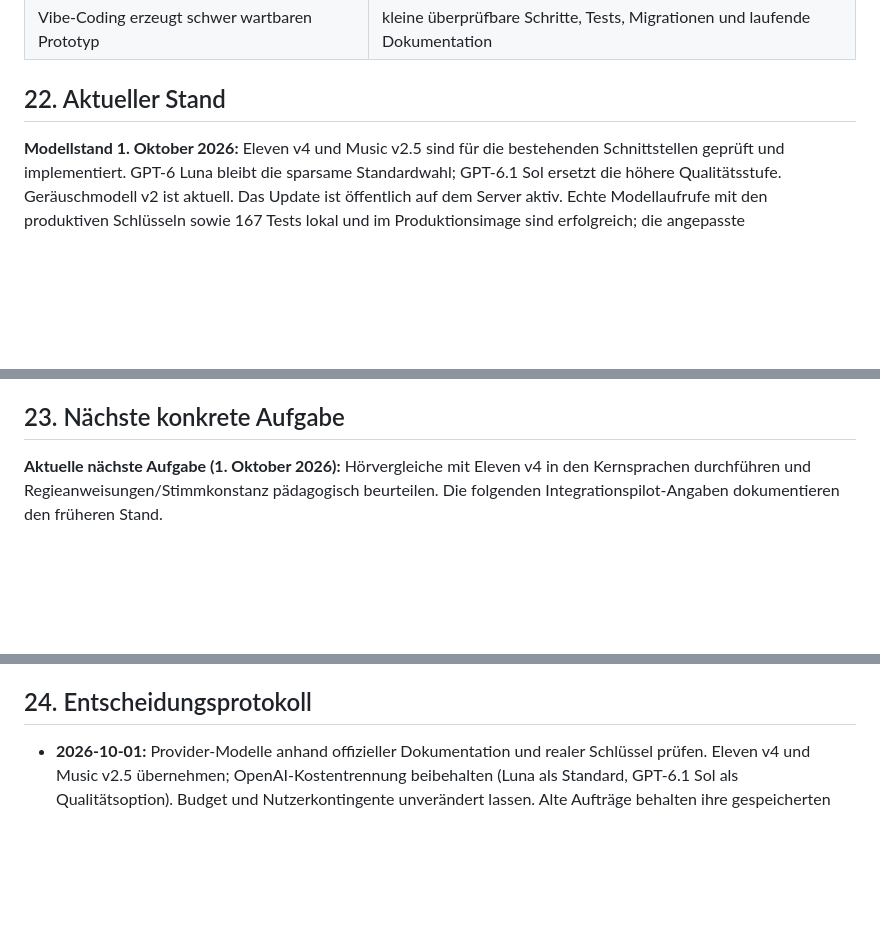
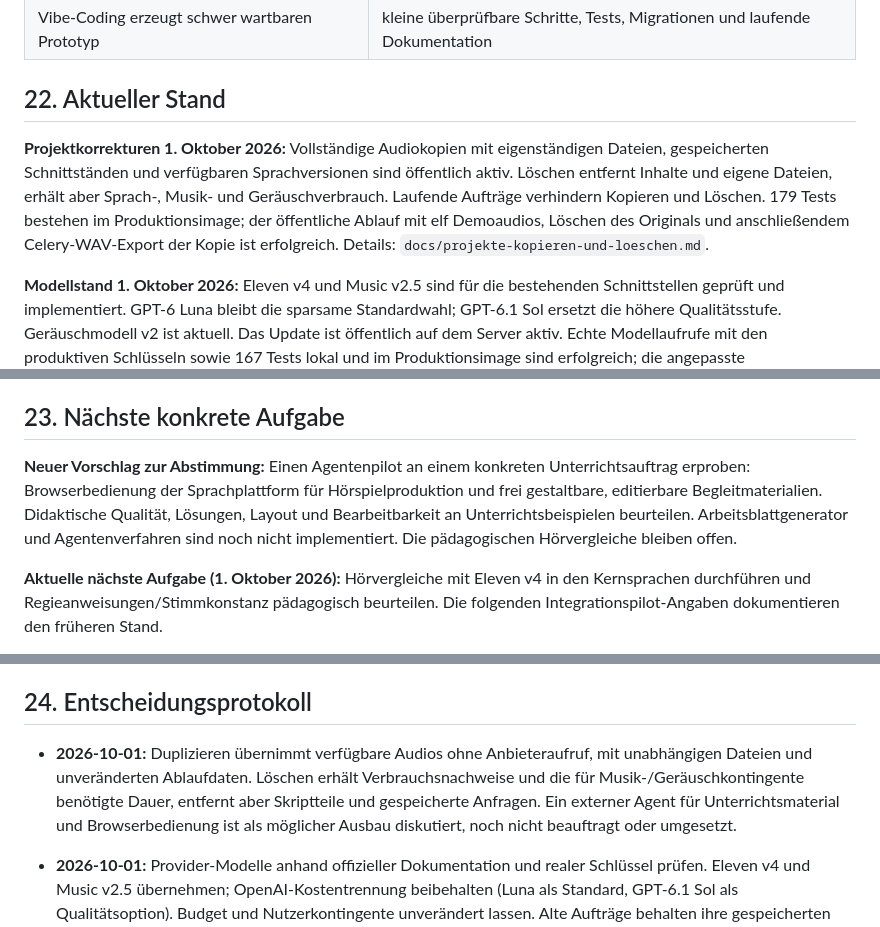
Before and after one commit to markuspillermusic-hash/sprachplattform, a Markdown page: Briefing.md, 3 parts joined by grey strips. Drawn GitHub-style; blank space fills up the shorter version.

Commit message:
Document live project lifecycle validation and teaching agent proposal

```diff
--- a/Briefing.md
+++ b/Briefing.md
@@ -729,6 +729,8 @@ Zugangsdaten werden bei Bedarf ausschließlich über sichere Serverkonfiguration
 
 ## 22. Aktueller Stand
 
+**Projektkorrekturen 1. Oktober 2026:** Vollständige Audiokopien mit eigenständigen Dateien, gespeicherten Schnittständen und verfügbaren Sprachversionen sind öffentlich aktiv. Löschen entfernt Inhalte und eigene Dateien, erhält aber Sprach-, Musik- und Geräuschverbrauch. Laufende Aufträge verhindern Kopieren und Löschen. 179 Tests bestehen im Produktionsimage; der öffentliche Ablauf mit elf Demoaudios, Löschen des Originals und anschließendem Celery-WAV-Export der Kopie ist erfolgreich. Details: `docs/projekte-kopieren-und-loeschen.md`.
+
 **Modellstand 1. Oktober 2026:** Eleven v4 und Music v2.5 sind für die bestehenden Schnittstellen geprüft und implementiert. GPT-6 Luna bleibt die sparsame Standardwahl; GPT-6.1 Sol ersetzt die höhere Qualitätsstufe. Geräuschmodell v2 ist aktuell. Das Update ist öffentlich auf dem Server aktiv. Echte Modellaufrufe mit den produktiven Schlüsseln sowie 167 Tests lokal und im Produktionsimage sind erfolgreich; die angepasste Verbindungsprüfung wurde zusätzlich mit 53 betroffenen Tests lokal und auf dem Server geprüft. Der öffentliche Drei-Spur-Ablauf einschließlich WAV-Export ist erfolgreich; Stimmen/Favoriten und historische Modellzuordnungen werden berücksichtigt. Details: `docs/api-modellstand.md`. Diese Ergänzung ist aktueller als die folgenden Pilotangaben.
 
 - Phase 0 ist abgeschlossen: Django 5.2 LTS, Python 3.12, PostgreSQL, Redis, Celery, Gunicorn, FFmpeg und Docker Compose sind als reproduzierbares Grundgerüst vorhanden.
@@ -750,6 +752,8 @@ Zugangsdaten werden bei Bedarf ausschließlich über sichere Serverkonfiguration
 
 ## 23. Nächste konkrete Aufgabe
 
+**Neuer Vorschlag zur Abstimmung:** Einen Agentenpilot an einem konkreten Unterrichtsauftrag erproben: Browserbedienung der Sprachplattform für Hörspielproduktion und frei gestaltbare, editierbare Begleitmaterialien. Didaktische Qualität, Lösungen, Layout und Bearbeitbarkeit an Unterrichtsbeispielen beurteilen. Arbeitsblattgenerator und Agentenverfahren sind noch nicht implementiert. Die pädagogischen Hörvergleiche bleiben offen.
+
 **Aktuelle nächste Aufgabe (1. Oktober 2026):** Hörvergleiche mit Eleven v4 in den Kernsprachen durchführen und Regieanweisungen/Stimmkonstanz pädagogisch beurteilen. Die folgenden Integrationspilot-Angaben dokumentieren den früheren Stand.
 
 **ElevenLabs-Integrationspilot durchführen: API-Zugang sicher konfigurieren, Stimmen kuratieren und die reale mehrsprachige Audiokette end-to-end abnehmen.**
@@ -765,6 +769,8 @@ Ein neuer Arbeitschat soll:
 7. danach den LLM-Anbieter für Phase 5 auswählen oder den Assistenten weiter deaktiviert lassen.
 
 ## 24. Entscheidungsprotokoll
+
+- **2026-10-01:** Duplizieren übernimmt verfügbare Audios ohne Anbieteraufruf, mit unabhängigen Dateien und unveränderten Ablaufdaten. Löschen erhält Verbrauchsnachweise und die für Musik-/Geräuschkontingente benötigte Dauer, entfernt aber Skriptteile und gespeicherte Anfragen. Ein externer Agent für Unterrichtsmaterial und Browserbedienung ist als möglicher Ausbau diskutiert, noch nicht beauftragt oder umgesetzt.
 
 - **2026-10-01:** Provider-Modelle anhand offizieller Dokumentation und realer Schlüssel prüfen. Eleven v4 und Music v2.5 übernehmen; OpenAI-Kostentrennung beibehalten (Luna als Standard, GPT-6.1 Sol als Qualitätsoption). Budget und Nutzerkontingente unverändert lassen. Alte Aufträge behalten ihre gespeicherten Modelle; Stimmen und Favoriten werden übernommen.
 
```
Also changed, not shown: other parts of Briefing.md (+2 -0 lines).
